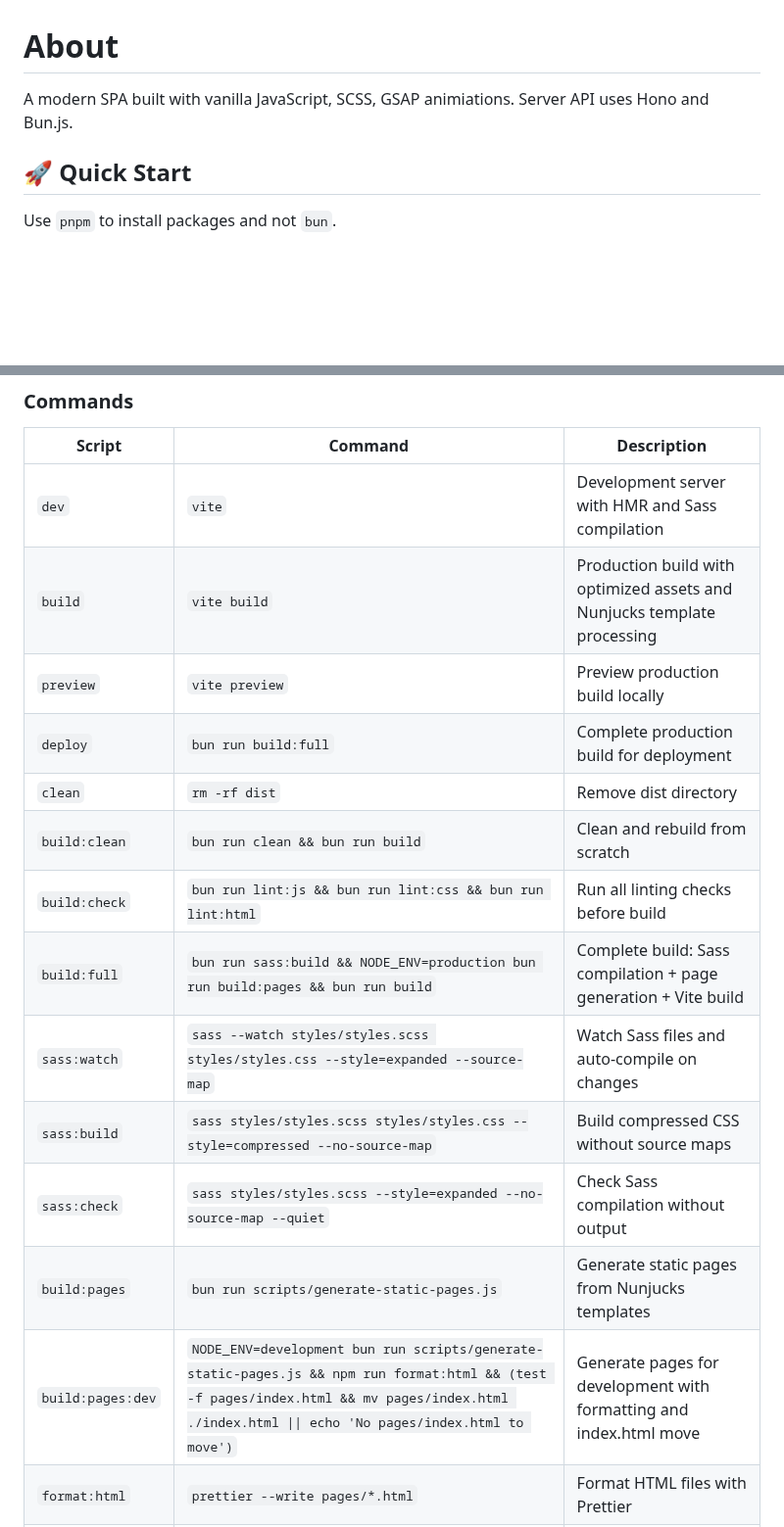
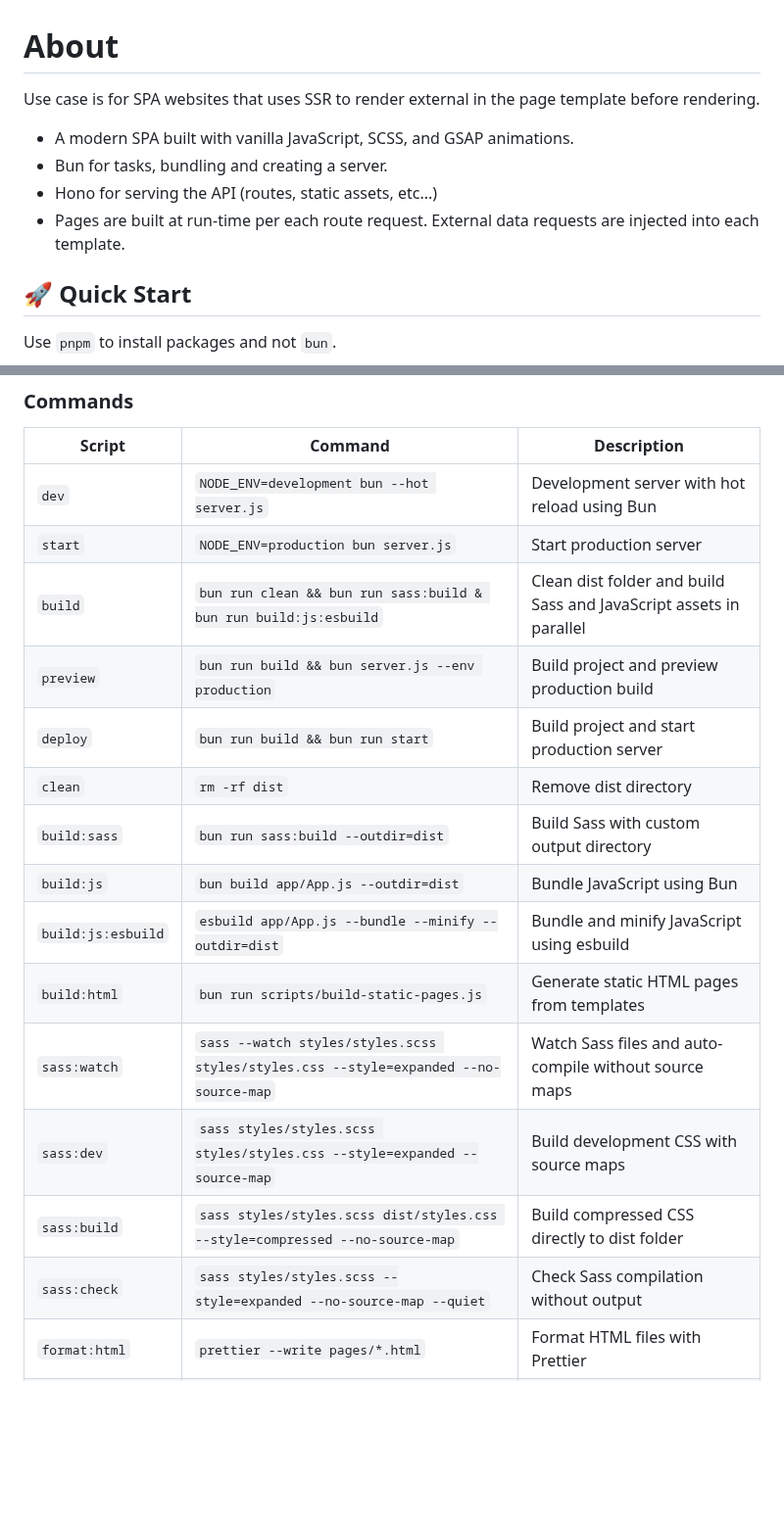
Before and after one commit to telagraphic/frontend-web-app, a Markdown page: README.md, 2 parts joined by grey strips. Shown at 98% size. GitHub-like rendering; blank space fills up the shorter version.

```diff
--- a/README.md
+++ b/README.md
@@ -1,7 +1,11 @@
 # About
 
-A modern SPA built with vanilla JavaScript, SCSS, GSAP animiations.
-Server API uses Hono and Bun.js.
+Use case is for SPA websites that uses SSR to render external in the page template before rendering.
+
+- A modern SPA built with vanilla JavaScript, SCSS, and GSAP animations.
+- Bun for tasks, bundling and creating a server.
+- Hono for serving the API (routes, static assets, etc...)
+- Pages are built at run-time per each route request. External data requests are injected into each template.
 
 
 ## 🚀 Quick Start
@@ -31,19 +35,20 @@ This creates a `dist/` folder ready for deployment.
 
 | Script | Command | Description |
 |--------|---------|-------------|
-| `dev` | `vite` | Development server with HMR and Sass compilation |
-| `build` | `vite build` | Production build with optimized assets and Nunjucks template processing |
-| `preview` | `vite preview` | Preview production build locally |
-| `deploy` | `bun run build:full` | Complete production build for deployment |
+| `dev` | `NODE_ENV=development bun --hot server.js` | Development server with hot reload using Bun |
+| `start` | `NODE_ENV=production bun server.js` | Start production server |
+| `build` | `bun run clean && bun run sass:build & bun run build:js:esbuild` | Clean dist folder and build Sass and JavaScript assets in parallel |
+| `preview` | `bun run build && bun server.js --env production` | Build project and preview production build |
+| `deploy` | `bun run build && bun run start` | Build project and start production server |
 | `clean` | `rm -rf dist` | Remove dist directory |
-| `build:clean` | `bun run clean && bun run build` | Clean and rebuild from scratch |
-| `build:check` | `bun run lint:js && bun run lint:css && bun run lint:html` | Run all linting checks before build |
-| `build:full` | `bun run sass:build && NODE_ENV=production bun run build:pages && bun run build` | Complete build: Sass compilation + page generation + Vite build |
-| `sass:watch` | `sass --watch styles/styles.scss styles/styles.css --style=expanded --source-map` | Watch Sass files and auto-compile on changes |
-| `sass:build` | `sass styles/styles.scss styles/styles.css --style=compressed --no-source-map` | Build compressed CSS without source maps |
+| `build:sass` | `bun run sass:build --outdir=dist` | Build Sass with custom output directory |
+| `build:js` | `bun build app/App.js --outdir=dist` | Bundle JavaScript using Bun |
+| `build:js:esbuild` | `esbuild app/App.js --bundle --minify --outdir=dist` | Bundle and minify JavaScript using esbuild |
+| `build:html` | `bun run scripts/build-static-pages.js` | Generate static HTML pages from templates |
+| `sass:watch` | `sass --watch styles/styles.scss styles/styles.css --style=expanded --no-source-map` | Watch Sass files and auto-compile without source maps |
+| `sass:dev` | `sass styles/styles.scss styles/styles.css --style=expanded --source-map` | Build development CSS with source maps |
+| `sass:build` | `sass styles/styles.scss dist/styles.css --style=compressed --no-source-map` | Build compressed CSS directly to dist folder |
 | `sass:check` | `sass styles/styles.scss --style=expanded --no-source-map --quiet` | Check Sass compilation without output |
-| `build:pages` | `bun run scripts/generate-static-pages.js` | Generate static pages from Nunjucks templates |
-| `build:pages:dev` | `NODE_ENV=development bun run scripts/generate-static-pages.js && npm run format:html && (test -f pages/index.html && mv pages/index.html ./index.html \|\| echo 'No pages/index.html to move')` | Generate pages for development with formatting and index.html move |
 | `format:html` | `prettier --write pages/*.html` | Format HTML files with Prettier |
 | `format:js` | `prettier --write app/**/*.js` | Format JavaScript files with Prettier |
 | `format:css` | `prettier --write styles/**/*.scss` | Format Sass files with Prettier |
```
Also changed, not shown: other parts of README.md (+49 -24 lines).
